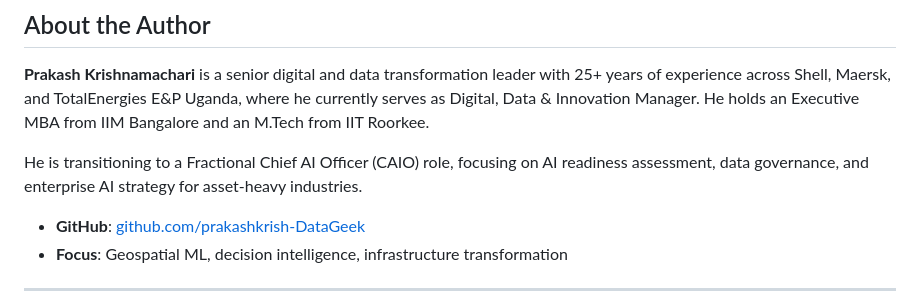
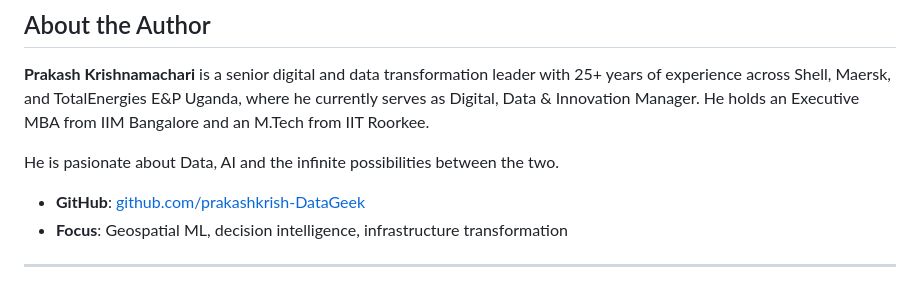
Before and after one commit to prakashkrish-DataGeek/Ecogrid-AI, a Markdown page: README.md, the part around the change. Drawn GitHub-style.

```diff
--- a/README.md
+++ b/README.md
@@ -191,7 +191,7 @@ The map, scoring table, and charts all auto-generate from this data structure.
 
 **Prakash Krishnamachari** is a senior digital and data transformation leader with 25+ years of experience across Shell, Maersk, and TotalEnergies E&P Uganda, where he currently serves as Digital, Data & Innovation Manager. He holds an Executive MBA from IIM Bangalore and an M.Tech from IIT Roorkee.
 
-He is transitioning to a Fractional Chief AI Officer (CAIO) role, focusing on AI readiness assessment, data governance, and enterprise AI strategy for asset-heavy industries.
+He is pasionate about Data, AI and the infinite possibilities between the two.
 
 - **GitHub**: [github.com/prakashkrish-DataGeek](https://github.com/prakashkrish-DataGeek)
 - **Focus**: Geospatial ML, decision intelligence, infrastructure transformation
```
